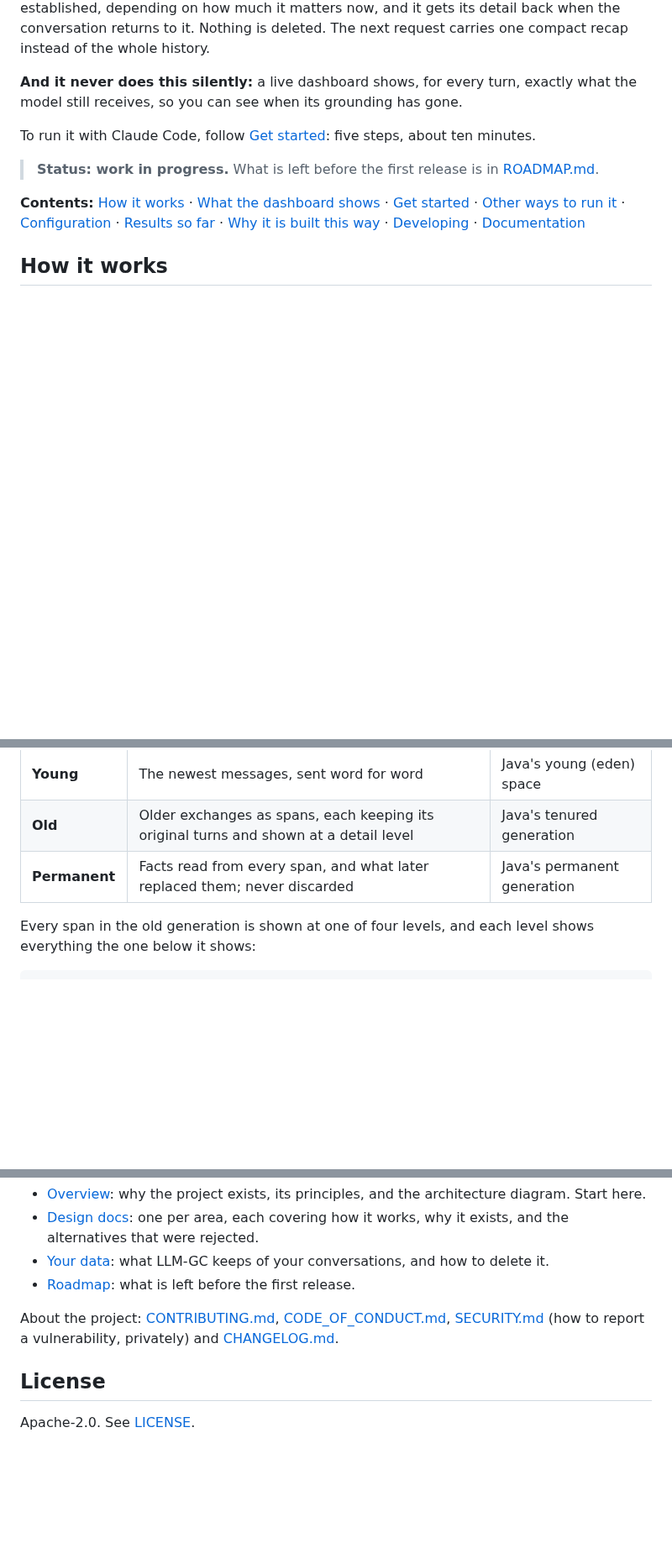
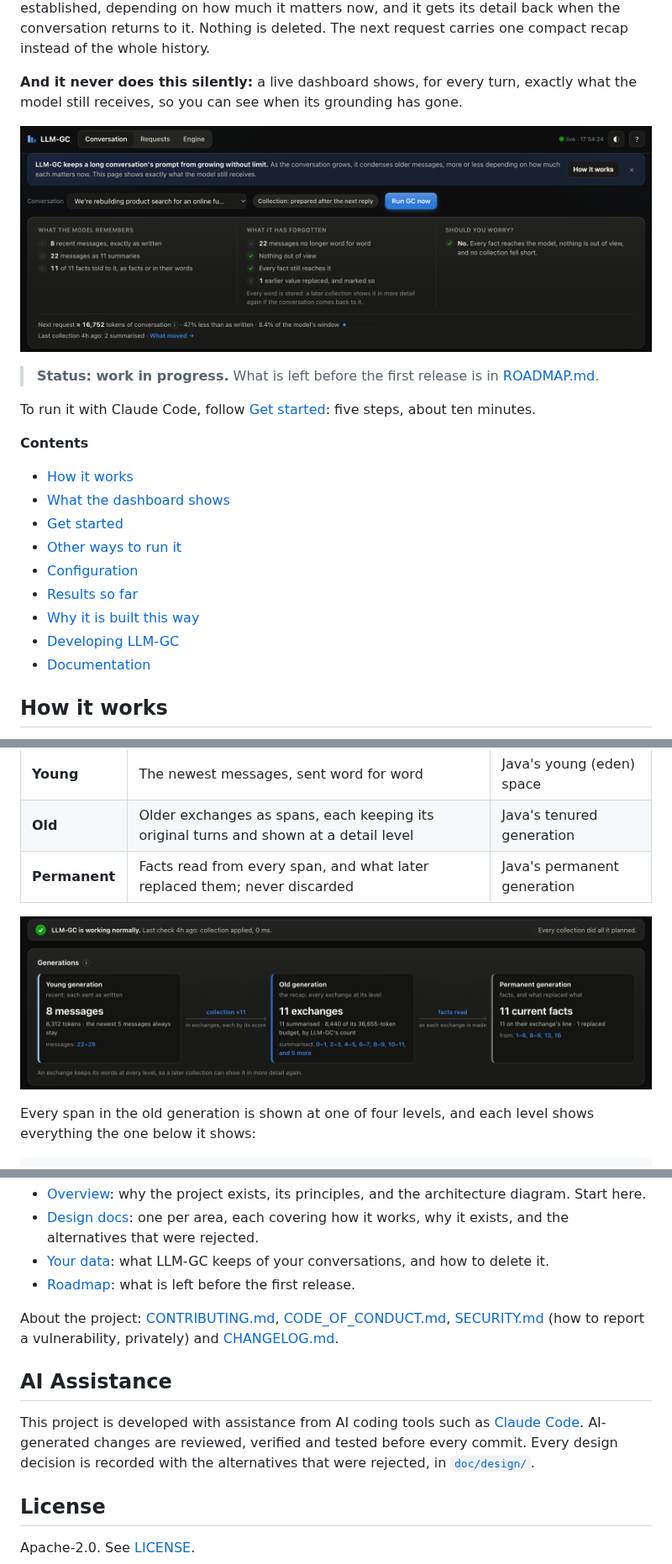
Before and after one commit to rshmie/llm-gc, a Markdown page: README.md, 3 parts joined by grey strips. Shown at 84% size. Rendered like a GitHub page; pictures changed too: doc/images/dashboard-generations.png (added), doc/images/dashboard-summary.png (added); blank space fills up the shorter version.

Commit message:
docs(readme): show the dashboard beside the text it describes and update the md files

````diff
--- a/README.md
+++ b/README.md
@@ -8,11 +8,23 @@ LLM-GC sits between your app and the provider and manages the conversation the w
 
 **And it never does this silently:** a live dashboard shows, for every turn, exactly what the model still receives, so you can see when its grounding has gone.
 
-To run it with Claude Code, follow [Get started](#get-started): five steps, about ten minutes.
+![The dashboard for one of the decision-survival check's scripted conversations: what the model remembers, what it has forgotten, and whether you should worry](doc/images/dashboard-summary.png)
 
 > **Status: work in progress.** What is left before the first release is in [ROADMAP.md](ROADMAP.md).
 
-**Contents:** [How it works](#how-it-works) · [What the dashboard shows](#what-the-dashboard-shows) · [Get started](#get-started) · [Other ways to run it](#other-ways-to-run-it) · [Configuration](#configuration) · [Results so far](#results-so-far) · [Why it is built this way](#why-it-is-built-this-way) · [Developing](#developing-llm-gc) · [Documentation](#documentation)
+To run it with Claude Code, follow [Get started](#get-started): five steps, about ten minutes.
+
+**Contents**
+
+- [How it works](#how-it-works)
+- [What the dashboard shows](#what-the-dashboard-shows)
+- [Get started](#get-started)
+- [Other ways to run it](#other-ways-to-run-it)
+- [Configuration](#configuration)
+- [Results so far](#results-so-far)
+- [Why it is built this way](#why-it-is-built-this-way)
+- [Developing LLM-GC](#developing-llm-gc)
+- [Documentation](#documentation)
 
 ## How it works
 
@@ -63,6 +75,8 @@ Context is held in three generations, as in a generational garbage collector:
 | **Old** | Older exchanges as spans, each keeping its original turns and shown at a detail level | Java's tenured generation |
 | **Permanent** | Facts read from every span, and what later replaced them; never discarded | Java's permanent generation |
 
+![The Engine tab's three generations for a scripted conversation: 8 recent messages sent as written, 11 exchanges in the recap, and 11 current facts](doc/images/dashboard-generations.png)
+
 Every span in the old generation is shown at one of four levels, and each level shows everything the one below it shows:
 
 ```
@@ -524,6 +540,10 @@ The check runs its own engine and proxy in-process, so neither needs `llm-gc sta
 
 About the project: [CONTRIBUTING.md](CONTRIBUTING.md), [CODE_OF_CONDUCT.md](CODE_OF_CONDUCT.md), [SECURITY.md](SECURITY.md) (how to report a vulnerability, privately) and [CHANGELOG.md](CHANGELOG.md).
 
+## AI Assistance
+
+This project is developed with assistance from AI coding tools such as [Claude Code](https://claude.com/claude-code). AI-generated changes are reviewed, verified and tested before every commit. Every design decision is recorded with the alternatives that were rejected, in [`doc/design/`](doc/design/).
+
 ## License
 
 Apache-2.0. See [LICENSE](LICENSE).
````
Also changed, not shown: other parts of README.md (+2 -0 lines), CONTRIBUTING.md (+1 -0 lines), ROADMAP.md (+1 -2 lines), doc/images/dashboard-facts.png (added).
